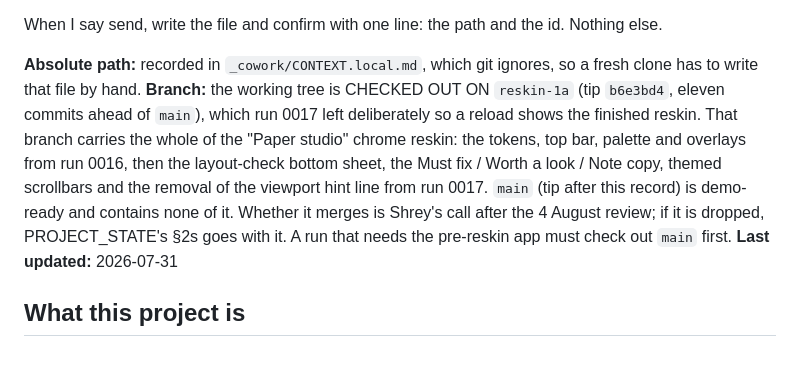
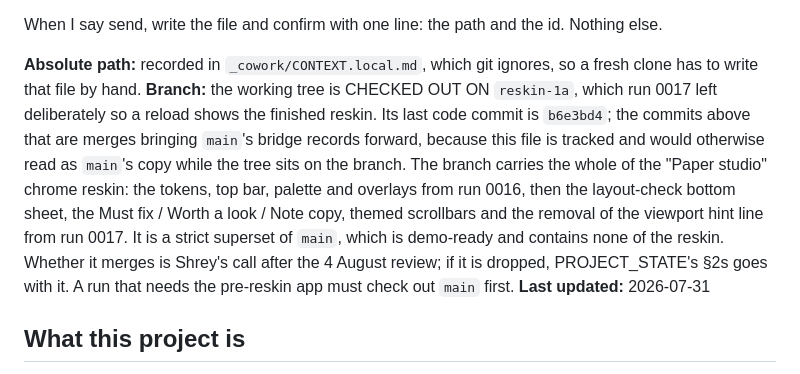
Before and after one commit to Shrey-bit1/housing-configurator, a Markdown page: _cowork/CONTEXT.md, the part around the change. Drawn GitHub-style.

Commit message:
bridge: CONTEXT.md describes the branch the tree is left on
Branch-only on purpose. main's copy still describes main.

Co-Authored-By: Claude Opus 5 <noreply@anthropic.com>

```diff
--- a/_cowork/CONTEXT.md
+++ b/_cowork/CONTEXT.md
@@ -26,15 +26,18 @@ When I say send, write the file and confirm with one line: the path and the id.
 Nothing else.
 
 **Absolute path:** recorded in `_cowork/CONTEXT.local.md`, which git ignores, so a fresh clone has to write that file by hand.
-**Branch:** the working tree is CHECKED OUT ON `reskin-1a` (tip `b6e3bd4`,
-eleven commits ahead of `main`), which run 0017 left deliberately so a reload
-shows the finished reskin. That branch carries the whole of the "Paper studio"
-chrome reskin: the tokens, top bar, palette and overlays from run 0016, then the
-layout-check bottom sheet, the Must fix / Worth a look / Note copy, themed
-scrollbars and the removal of the viewport hint line from run 0017. `main` (tip
-after this record) is demo-ready and contains none of it. Whether it merges is
-Shrey's call after the 4 August review; if it is dropped, PROJECT_STATE's §2s
-goes with it. A run that needs the pre-reskin app must check out `main` first.
+**Branch:** the working tree is CHECKED OUT ON `reskin-1a`, which run 0017 left
+deliberately so a reload shows the finished reskin. Its last code commit is
+`b6e3bd4`; the commits above that are merges bringing `main`'s bridge records
+forward, because this file is tracked and would otherwise read as `main`'s copy
+while the tree sits on the branch. The branch carries the whole of the "Paper
+studio" chrome reskin: the tokens, top bar, palette and overlays from run 0016,
+then the layout-check bottom sheet, the Must fix / Worth a look / Note copy,
+themed scrollbars and the removal of the viewport hint line from run 0017. It is
+a strict superset of `main`, which is demo-ready and contains none of the
+reskin. Whether it merges is Shrey's call after the 4 August review; if it is
+dropped, PROJECT_STATE's §2s goes with it. A run that needs the pre-reskin app
+must check out `main` first.
 **Last updated:** 2026-07-31
 
 ## What this project is
```
